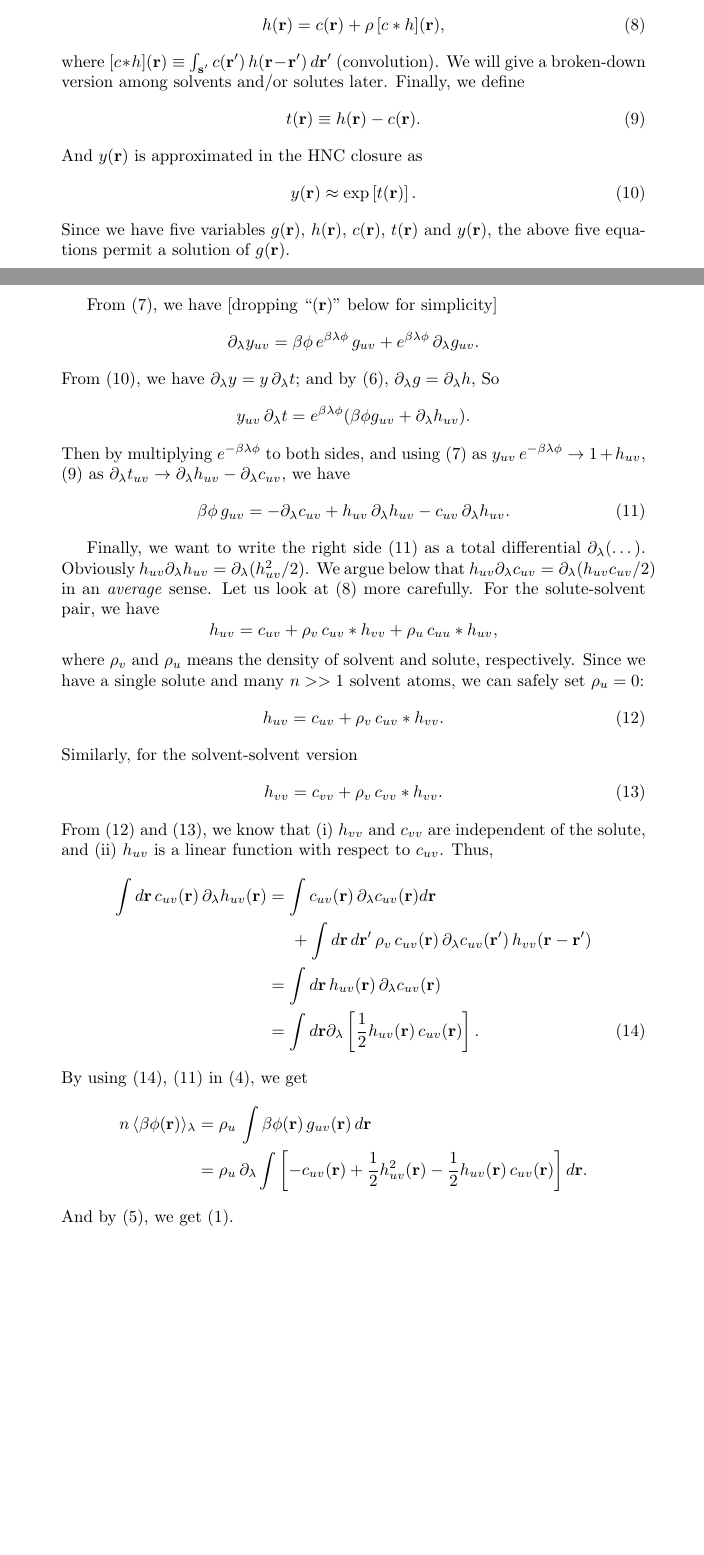
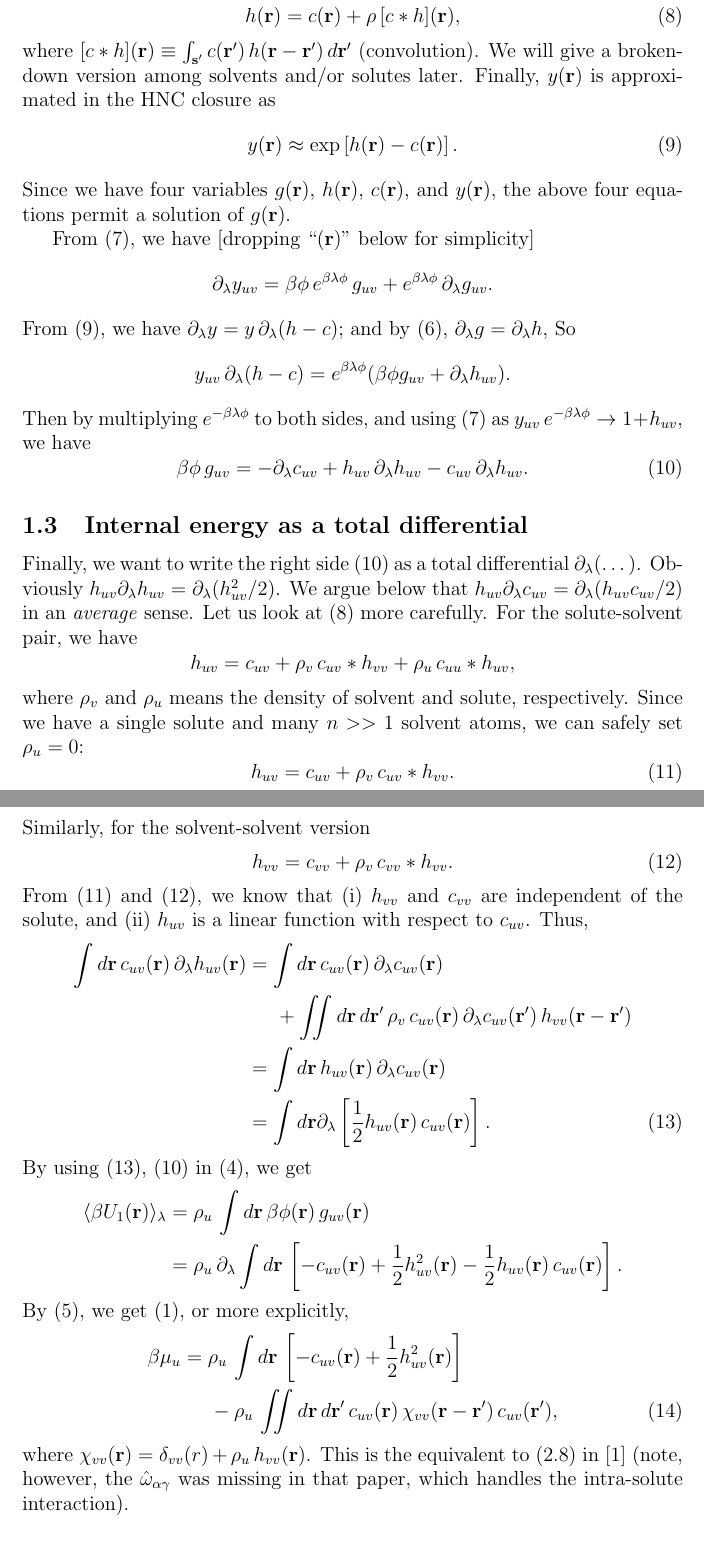
Before and after one commit to 3ki5tj/scinotes, a LaTeX document (singer1985mu.tex): two parts of pages 2 and 3 of 4 before the commit and two parts of pages 3 and 4 of 4 after it, joined at a grey line, cut so that both start at the same text, the shorter picture padded with empty space. Compiled offline with pdfLaTeX.

Commit message:
small fixes

```diff
--- a/singer1985mu.tex
+++ b/singer1985mu.tex
@@ -1,4 +1,4 @@
-\documentclass[10pt]{article}
+\documentclass[12pt]{article}
 \usepackage{amsmath}
 \begin{document}
 
@@ -191,22 +194,22 @@ We will give a broken-down version among solvents and/or solutes later.
 %
 %
 %
-Finally, we define
-\begin{equation}
-  t(\vr) \equiv h(\vr) - c(\vr).
-  \label{eq:tr}
-\end{equation}
+%Finally, we define
+%\begin{equation}
+%  t(\vr) \equiv h(\vr) - c(\vr).
+%  \label{eq:tr}
+%\end{equation}
 %
 %
 %
-And $y(\vr)$ is approximated in the HNC closure as
+Finally, $y(\vr)$ is approximated in the HNC closure as
 \begin{equation}
-  y(\vr) \approx \exp\left[ t(\vr) \right].
+  y(\vr) \approx \exp\left[ h(\vr) - c(\vr) \right].
   \label{eq:hnc}
 \end{equation}
-Since we have five variables
-  $g(\vr)$, $h(\vr)$, $c(\vr)$, $t(\vr)$ and $y(\vr)$,
-the above five equations permit a solution of $g(\vr)$.
+Since we have four variables
+  $g(\vr)$, $h(\vr)$, $c(\vr)$, and $y(\vr)$,
+the above four equations permit a solution of $g(\vr)$.
 
 
 
@@ -218,18 +221,16 @@ From \eqref{eq:yr}, we have [dropping ``$(\vr)$'' below for simplicity]
     +
     e^{ \beta \lambda \phi } \, \plam g_{uv}.
 \]
-From \eqref{eq:hnc}, we have $\plam y = y \, \plam t$;
+From \eqref{eq:hnc}, we have $\plam y = y \, \plam (h - c)$;
 and by \eqref{eq:hr}, $\plam g = \plam h$, So
 \[
-  y_{uv} \, \plam t = e^{\beta \lambda \phi }
+  y_{uv} \, \plam (h - c) = e^{\beta \lambda \phi }
   ( \beta \phi g_{uv} + \plam h_{uv} ).
 \]
 Then by multiplying $e^{-\beta \lambda \phi}$ to both sides,
 and using
 \eqref{eq:yr}
 as $y_{uv} \, e^{-\beta \lambda \phi} \rightarrow 1 + h_{uv}$,
-\eqref{eq:tr}
-as $\plam t_{uv} \rightarrow \plam h_{uv} - \plam c_{uv}$,
 we have
 \begin{equation}
   \beta \phi \, g_{uv}
@@ -237,6 +238,10 @@ we have
   - \plam c_{uv} + h_{uv} \, \plam h_{uv} - c_{uv} \, \plam h_{uv}.
   \label{eq:hc1}
 \end{equation}
+
+
+
+\subsection{Internal energy as a total differential}
 
 
 
@@ -295,20 +301,50 @@ Thus,
 By using \eqref{eq:phig}, \eqref{eq:hc1} in \eqref{eq:uphig}, we get
 %
 \begin{align*}
-  n \,
   \langle
-  \beta \phi(\vr)
+  \beta U_1(\vr)
   \rangle_\lambda
   &=
-  \rho_u \, \int \beta \phi(\vr) \, g_{uv}(\vr) \, d \vr \\
+  \rho_u \,
+  \int d \vr
+  \, \beta \phi(\vr) \, g_{uv}(\vr) \\
   &=
-   \rho_u \, \plam \int \left[
+   \rho_u \, \plam \int d \vr \,
+   \left[
     - c_{uv}(\vr)
     + \frac{1}{2} h_{uv}^2(\vr)
     - \frac{1}{2} h_{uv}(\vr) \, c_{uv}(\vr)
-    \right] d \vr.
+    \right].
   \end{align*}
-And by \eqref{eq:muti}, we get \eqref{eq:singer}.
+%
+%
+%
+By \eqref{eq:muti}, we get \eqref{eq:singer}, or more explicitly,
+\begin{align}
+  \beta \mu_u
+  &=
+   \rho_u \, \int
+    d \vr \,
+   \left[
+    - c_{uv}(\vr)
+    + \frac{1}{2} h_{uv}^2(\vr)
+    \right]
+  \notag \\
+  & \;\;\;\;\;
+    -
+    \rho_u \, \iint d\vr \, d\vr'
+    \, c_{uv}(\vr)
+    \, \chi_{vv}(\vr - \vr')
+    \, c_{uv}(\vr'),
+ \label{eq:muexpanded}
+\end{align}
+where
+$\chi_{vv}(\vr) = \delta_{vv}(r) + \rho_u \, h_{vv}(\vr)$.
+%
+This is the equivalent to (2.8) in \cite{singer} (note, however,
+the $\hat \omega_{\alpha\gamma}$ was missing in that paper,
+which handles the intra-solute interaction).
+
 
 
 
```
Also changed, not shown: Makefile, singer1985mu.tex (26 more changed lines).
